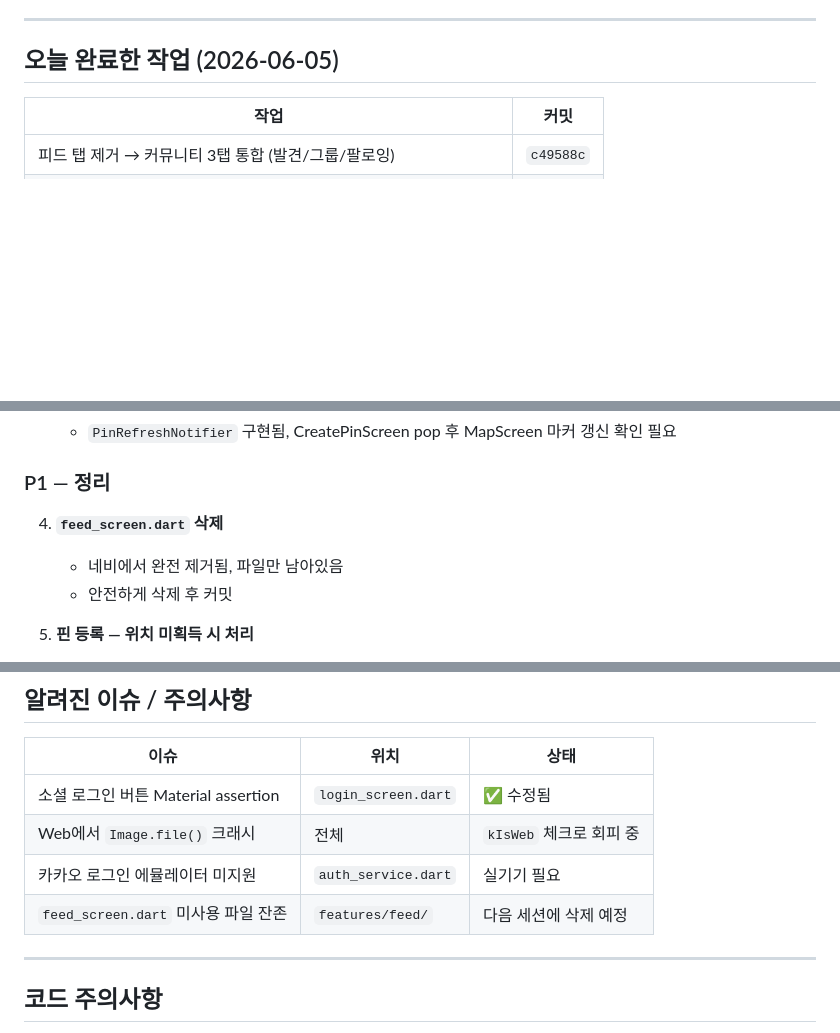
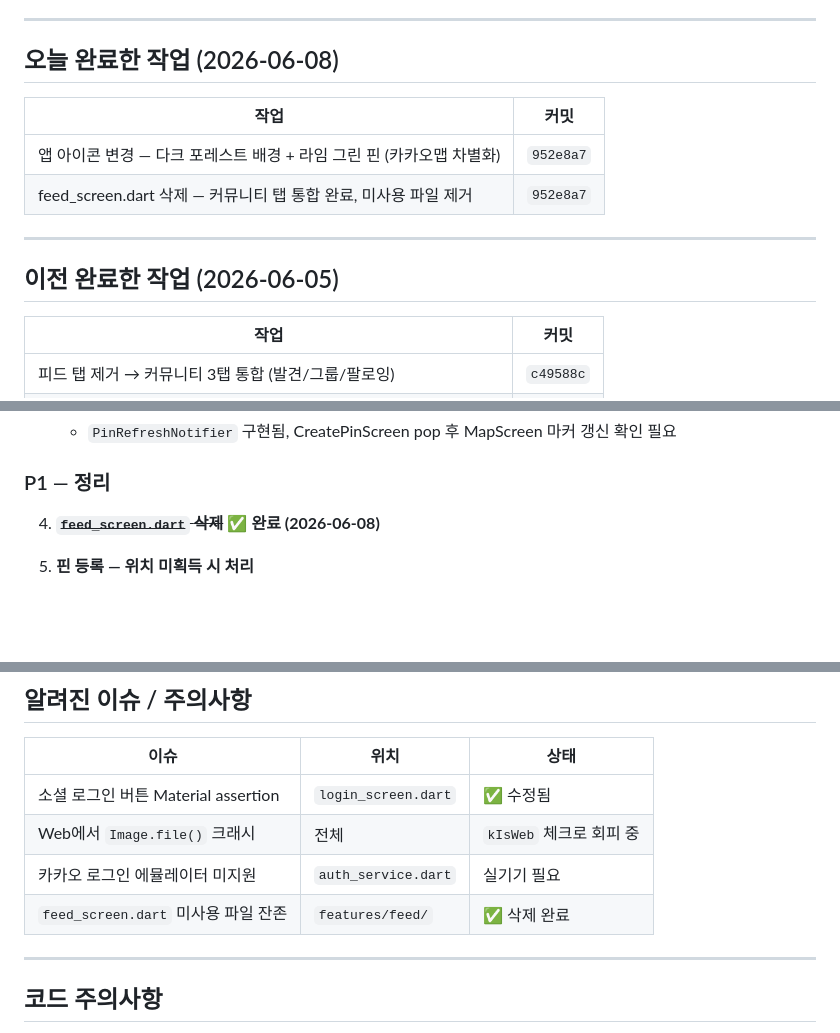
Before and after one commit to hee-99/pinspot, a Markdown page: HANDOFF.md, 3 parts joined by grey strips. Drawn GitHub-style; blank space fills up the shorter version.

Commit message:
docs: HANDOFF.md 2026-06-08 작업 현황 업데이트
Co-Authored-By: Claude Sonnet 4.6 <noreply@anthropic.com>

```diff
--- a/HANDOFF.md
+++ b/HANDOFF.md
@@ -4,7 +4,16 @@
 
 ---
 
-## 오늘 완료한 작업 (2026-06-05)
+## 오늘 완료한 작업 (2026-06-08)
+
+| 작업 | 커밋 |
+|------|------|
+| 앱 아이콘 변경 — 다크 포레스트 배경 + 라임 그린 핀 (카카오맵 차별화) | `952e8a7` |
+| feed_screen.dart 삭제 — 커뮤니티 탭 통합 완료, 미사용 파일 제거 | `952e8a7` |
+
+---
+
+## 이전 완료한 작업 (2026-06-05)
 
 | 작업 | 커밋 |
 |------|------|
@@ -65,9 +76,7 @@
 
 ### P1 — 정리
 
-4. **`feed_screen.dart` 삭제**
-   - 네비에서 완전 제거됨, 파일만 남아있음
-   - 안전하게 삭제 후 커밋
+4. ~~**`feed_screen.dart` 삭제**~~ ✅ **완료 (2026-06-08)**
 
 5. **핀 등록 — 위치 미획득 시 처리**
    - 현재: GPS 없으면 lat/lng 0,0으로 저장
@@ -87,7 +96,7 @@
 | 소셜 로그인 버튼 Material assertion | `login_screen.dart` | ✅ 수정됨 |
 | Web에서 `Image.file()` 크래시 | 전체 | `kIsWeb` 체크로 회피 중 |
 | 카카오 로그인 에뮬레이터 미지원 | `auth_service.dart` | 실기기 필요 |
-| `feed_screen.dart` 미사용 파일 잔존 | `features/feed/` | 다음 세션에 삭제 예정 |
+| `feed_screen.dart` 미사용 파일 잔존 | `features/feed/` | ✅ 삭제 완료 |
 
 ---
 
```
Also changed, not shown: other parts of HANDOFF.md (+3 -1 lines).
